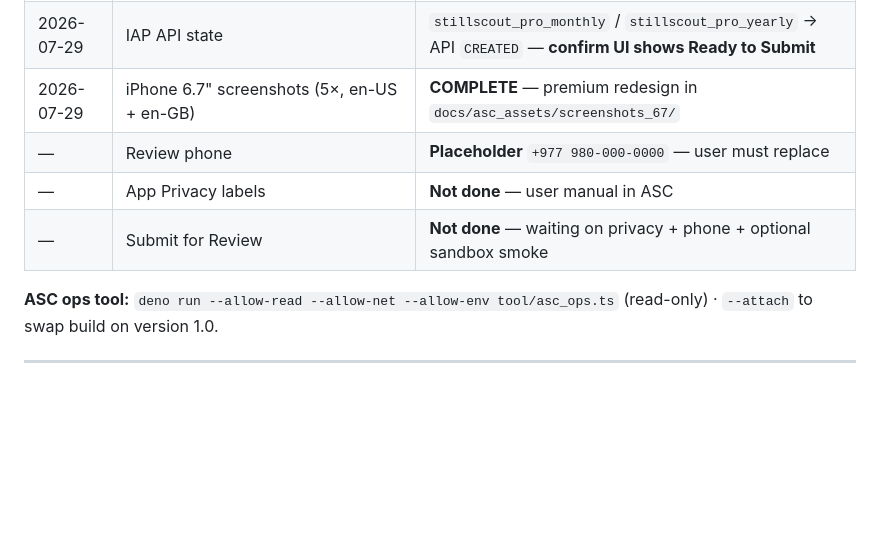
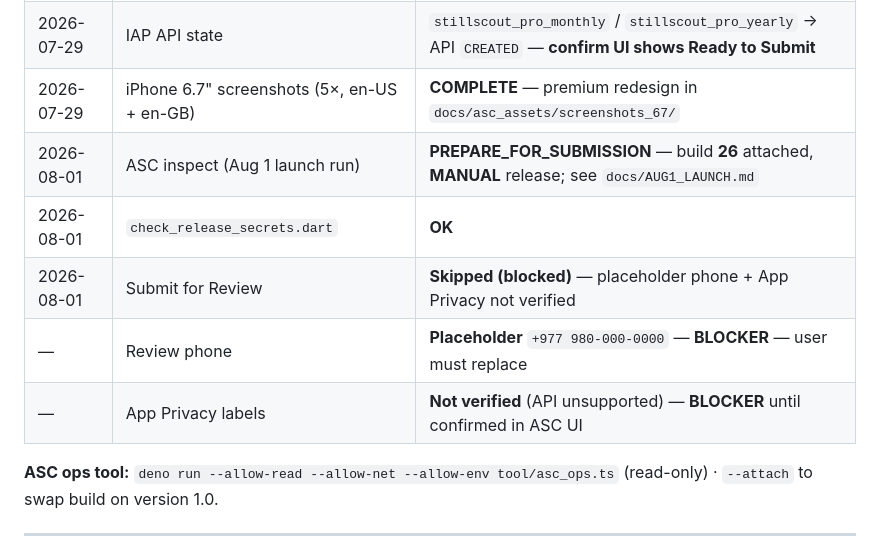
Before and after one commit to somyahangsandesh/StillScout, a Markdown page: docs/PRE_AUG1_CHECKLIST.md, the part around the change. Rendered like a GitHub page; blank space fills up the shorter version.

```diff
--- a/docs/PRE_AUG1_CHECKLIST.md
+++ b/docs/PRE_AUG1_CHECKLIST.md
@@ -19,9 +19,11 @@ This list is **only** what you must do in App Store Connect, on a real device, o
 | 2026-07-29 | Release type | **MANUAL** (was `AFTER_APPROVAL`; set via API) |
 | 2026-07-29 | IAP API state | `stillscout_pro_monthly` / `stillscout_pro_yearly` → API `CREATED` — **confirm UI shows Ready to Submit** |
 | 2026-07-29 | iPhone 6.7" screenshots (5×, en-US + en-GB) | **COMPLETE** — premium redesign in `docs/asc_assets/screenshots_67/` |
-| — | Review phone | **Placeholder** `+977 980-000-0000` — user must replace |
-| — | App Privacy labels | **Not done** — user manual in ASC |
-| — | Submit for Review | **Not done** — waiting on privacy + phone + optional sandbox smoke |
+| 2026-08-01 | ASC inspect (Aug 1 launch run) | **PREPARE_FOR_SUBMISSION** — build **26** attached, **MANUAL** release; see `docs/AUG1_LAUNCH.md` |
+| 2026-08-01 | `check_release_secrets.dart` | **OK** |
+| 2026-08-01 | Submit for Review | **Skipped (blocked)** — placeholder phone + App Privacy not verified |
+| — | Review phone | **Placeholder** `+977 980-000-0000` — **BLOCKER** — user must replace |
+| — | App Privacy labels | **Not verified** (API unsupported) — **BLOCKER** until confirmed in ASC UI |
 
 **ASC ops tool:** `deno run --allow-read --allow-net --allow-env tool/asc_ops.ts` (read-only) · `--attach` to swap build on version 1.0.
 
```
Also changed, not shown: docs/AUG1_LAUNCH.md (added, +108 -0 lines).
